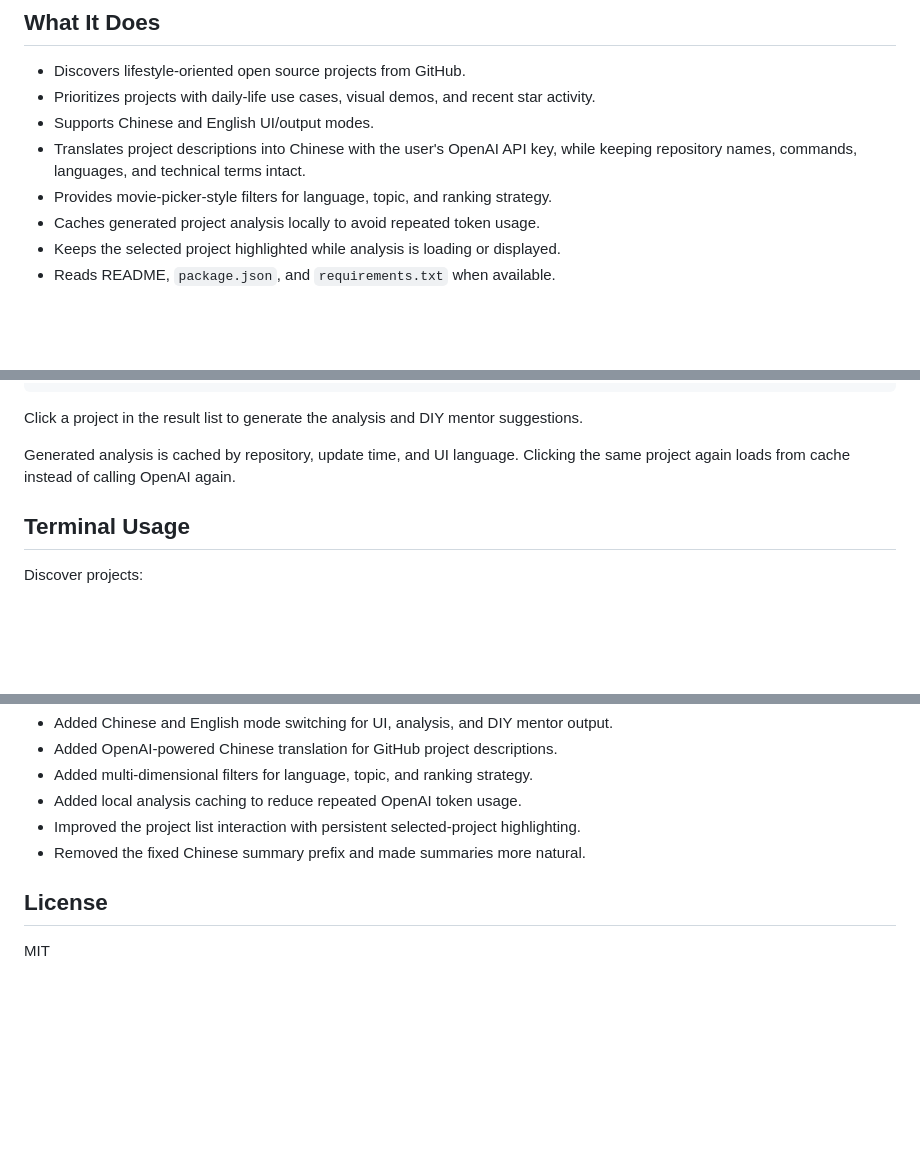
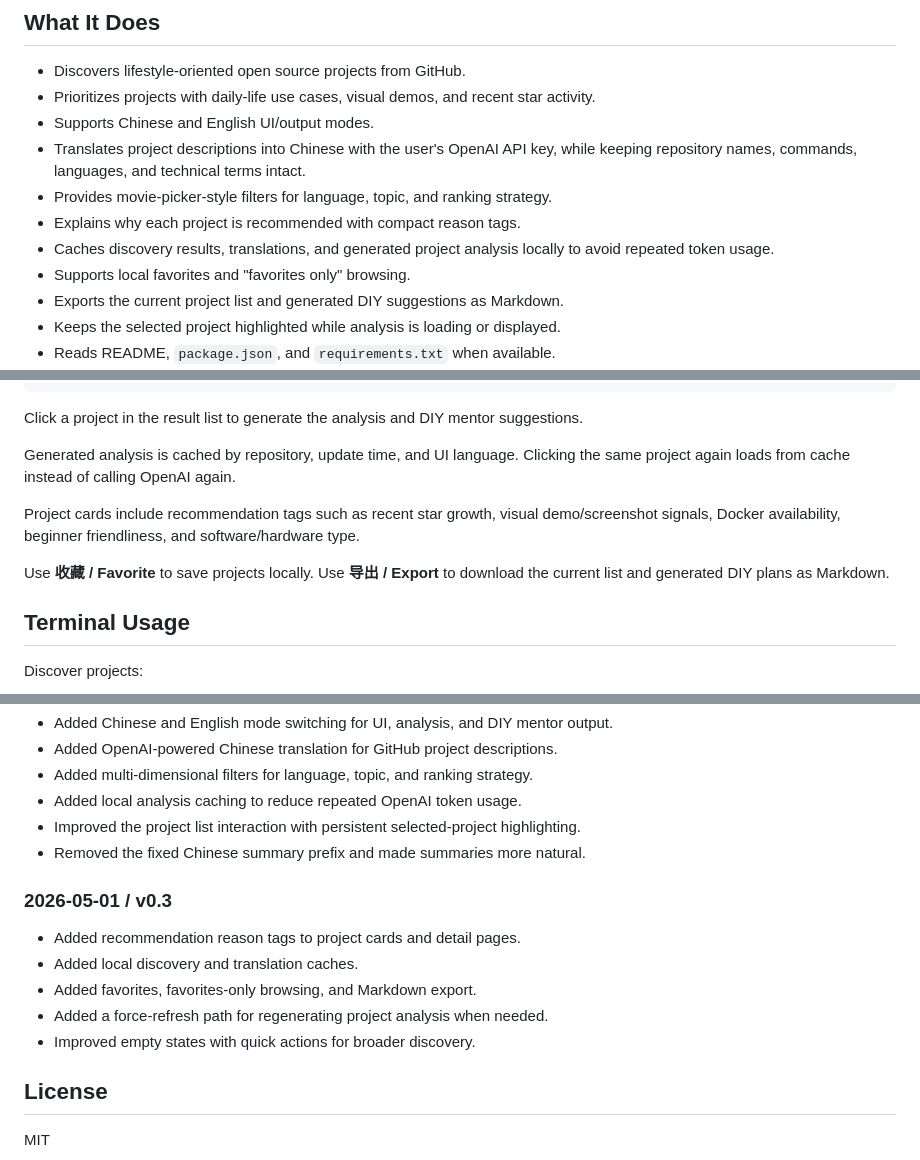
Before and after one commit to jiashusu/github-diy-mentor, a Markdown page: README.md, 3 parts joined by grey strips. Drawn GitHub-style; blank space fills up the shorter version.

Commit message:
Add Chinese README and refresh docs

```diff
--- a/README.md
+++ b/README.md
@@ -11,7 +13,10 @@ This is the first raw version of the project: simple local UI, GitHub discovery,
 - Supports Chinese and English UI/output modes.
 - Translates project descriptions into Chinese with the user's OpenAI API key, while keeping repository names, commands, languages, and technical terms intact.
 - Provides movie-picker-style filters for language, topic, and ranking strategy.
-- Caches generated project analysis locally to avoid repeated token usage.
+- Explains why each project is recommended with compact reason tags.
+- Caches discovery results, translations, and generated project analysis locally to avoid repeated token usage.
+- Supports local favorites and "favorites only" browsing.
+- Exports the current project list and generated DIY suggestions as Markdown.
 - Keeps the selected project highlighted while analysis is loading or displayed.
 - Reads README, `package.json`, and `requirements.txt` when available.
 - Generates:
@@ -88,6 +93,10 @@ Click a project in the result list to generate the analysis and DIY mentor sugge
 
 Generated analysis is cached by repository, update time, and UI language. Clicking the same project again loads from cache instead of calling OpenAI again.
 
+Project cards include recommendation tags such as recent star growth, visual demo/screenshot signals, Docker availability, beginner friendliness, and software/hardware type.
+
+Use **收藏 / Favorite** to save projects locally. Use **导出 / Export** to download the current list and generated DIY plans as Markdown.
+
 ## Terminal Usage
 
 Discover projects:
@@ -141,6 +151,14 @@ python -m pytest
 - Improved the project list interaction with persistent selected-project highlighting.
 - Removed the fixed Chinese summary prefix and made summaries more natural.
 
+### 2026-05-01 / v0.3
+
+- Added recommendation reason tags to project cards and detail pages.
+- Added local discovery and translation caches.
+- Added favorites, favorites-only browsing, and Markdown export.
+- Added a force-refresh path for regenerating project analysis when needed.
+- Improved empty states with quick actions for broader discovery.
+
 ## License
 
 MIT
```
Also changed, not shown: other parts of README.md (+3 -0 lines), README_zh.md (added, +164 -0 lines).
